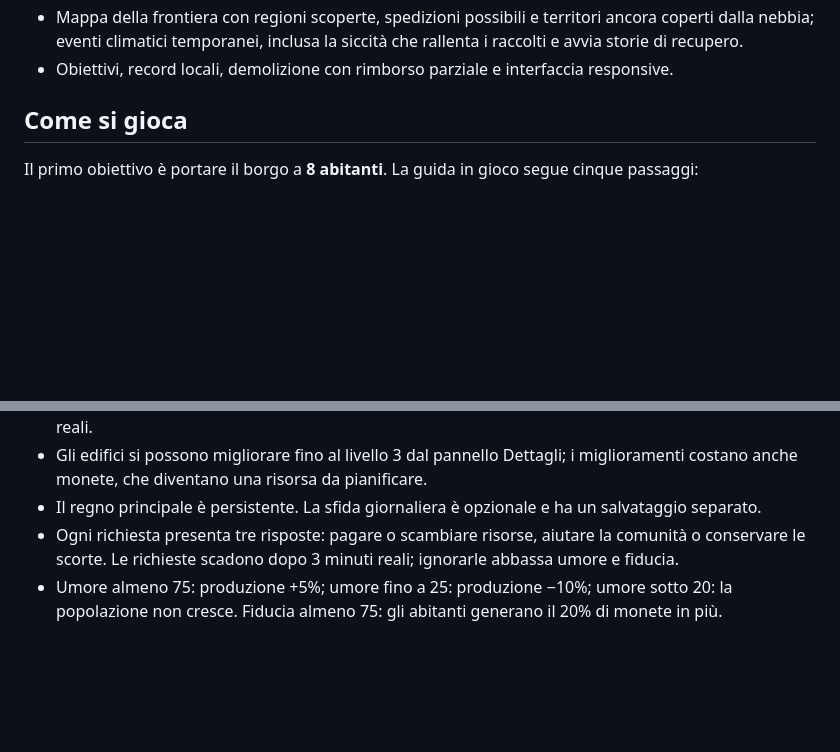
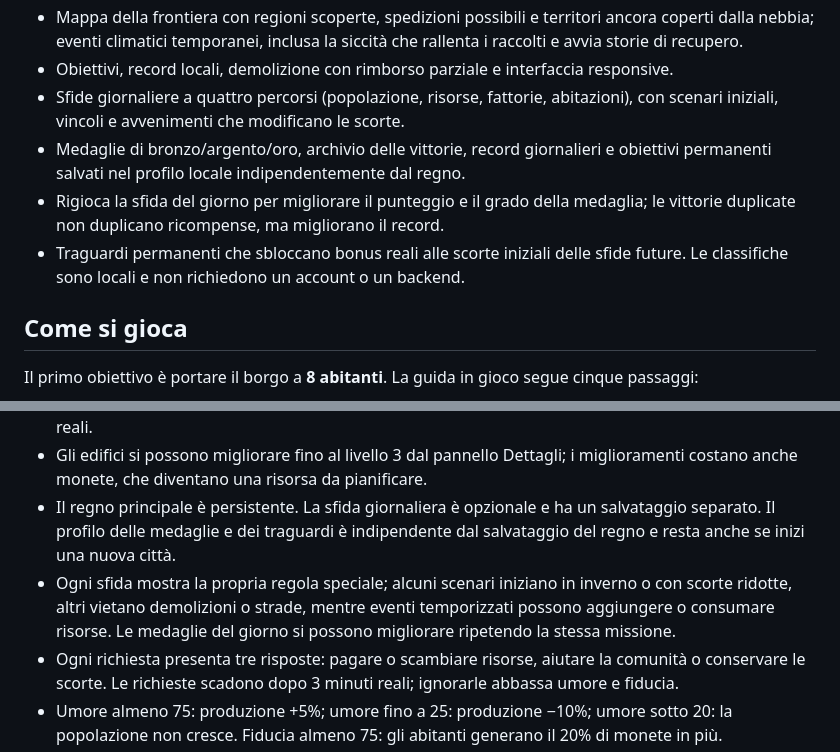
Before and after one commit to VairaSimone/Microregno, a Markdown page: README.md, 2 parts joined by grey strips. Drawn GitHub-style; blank space fills up the shorter version.

Commit message:
Document challenge medals and local progression

```diff
--- a/README.md
+++ b/README.md
@@ -27,6 +27,10 @@ Gestionale fantasy 2D nel browser: costruisci un regno, gestisci risorse e popol
 - Quattro grandi progetti a tre fasi e avvenimenti concatenati con conseguenze su risorse e comunità.
 - Mappa della frontiera con regioni scoperte, spedizioni possibili e territori ancora coperti dalla nebbia; eventi climatici temporanei, inclusa la siccità che rallenta i raccolti e avvia storie di recupero.
 - Obiettivi, record locali, demolizione con rimborso parziale e interfaccia responsive.
+- Sfide giornaliere a quattro percorsi (popolazione, risorse, fattorie, abitazioni), con scenari iniziali, vincoli e avvenimenti che modificano le scorte.
+- Medaglie di bronzo/argento/oro, archivio delle vittorie, record giornalieri e obiettivi permanenti salvati nel profilo locale indipendentemente dal regno.
+- Rigioca la sfida del giorno per migliorare il punteggio e il grado della medaglia; le vittorie duplicate non duplicano ricompense, ma migliorano il record.
+- Traguardi permanenti che sbloccano bonus reali alle scorte iniziali delle sfide future. Le classifiche sono locali e non richiedono un account o un backend.
 
 ## Come si gioca
 
@@ -49,7 +53,8 @@ Il primo obiettivo è portare il borgo a **8 abitanti**. La guida in gioco segue
 - La popolazione cresce ogni 20 minuti di gioco se ci sono almeno 18 unità di cibo e posti abitativi liberi.
 - Fattorie vicine all'acqua e segherie vicine ai boschi producono di più; le statistiche mostrano i bonus reali.
 - Gli edifici si possono migliorare fino al livello 3 dal pannello Dettagli; i miglioramenti costano anche monete, che diventano una risorsa da pianificare.
-- Il regno principale è persistente. La sfida giornaliera è opzionale e ha un salvataggio separato.
+- Il regno principale è persistente. La sfida giornaliera è opzionale e ha un salvataggio separato. Il profilo delle medaglie e dei traguardi è indipendente dal salvataggio del regno e resta anche se inizi una nuova città.
+- Ogni sfida mostra la propria regola speciale; alcuni scenari iniziano in inverno o con scorte ridotte, altri vietano demolizioni o strade, mentre eventi temporizzati possono aggiungere o consumare risorse. Le medaglie del giorno si possono migliorare ripetendo la stessa missione.
 - Ogni richiesta presenta tre risposte: pagare o scambiare risorse, aiutare la comunità o conservare le scorte. Le richieste scadono dopo 3 minuti reali; ignorarle abbassa umore e fiducia.
 - Umore almeno 75: produzione +5%; umore fino a 25: produzione −10%; umore sotto 20: la popolazione non cresce. Fiducia almeno 75: gli abitanti generano il 20% di monete in più.
 - Le stagioni cambiano ogni 360 minuti di gioco (circa 6 minuti reali). Inverno riduce la produzione agricola e aumenta del 50% il consumo di cibo; l'autunno aumenta la resa agricola del 35%.
```
